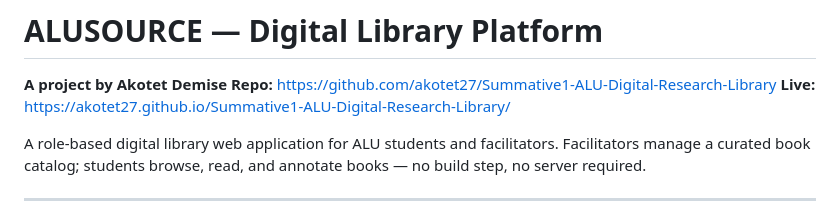
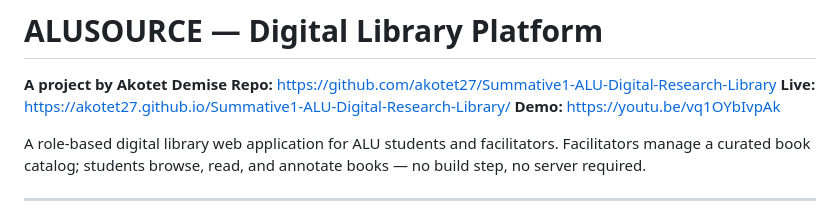
Before and after one commit to akotet27/Summative1-ALU-Digital-Research-Library, a Markdown page: README.md, the part around the change. Drawn GitHub-style.

Commit message:
Added the demo video link

```diff
--- a/README.md
+++ b/README.md
@@ -3,6 +3,8 @@
 **A project by Akotet Demise**
 **Repo:** https://github.com/akotet27/Summative1-ALU-Digital-Research-Library
 **Live:** https://akotet27.github.io/Summative1-ALU-Digital-Research-Library/
+**Demo:** https://youtu.be/vq1OYbIvpAk
+
 
 A role-based digital library web application for ALU students and facilitators. Facilitators manage a curated book catalog; students browse, read, and annotate books — no build step, no server required.
 
```
